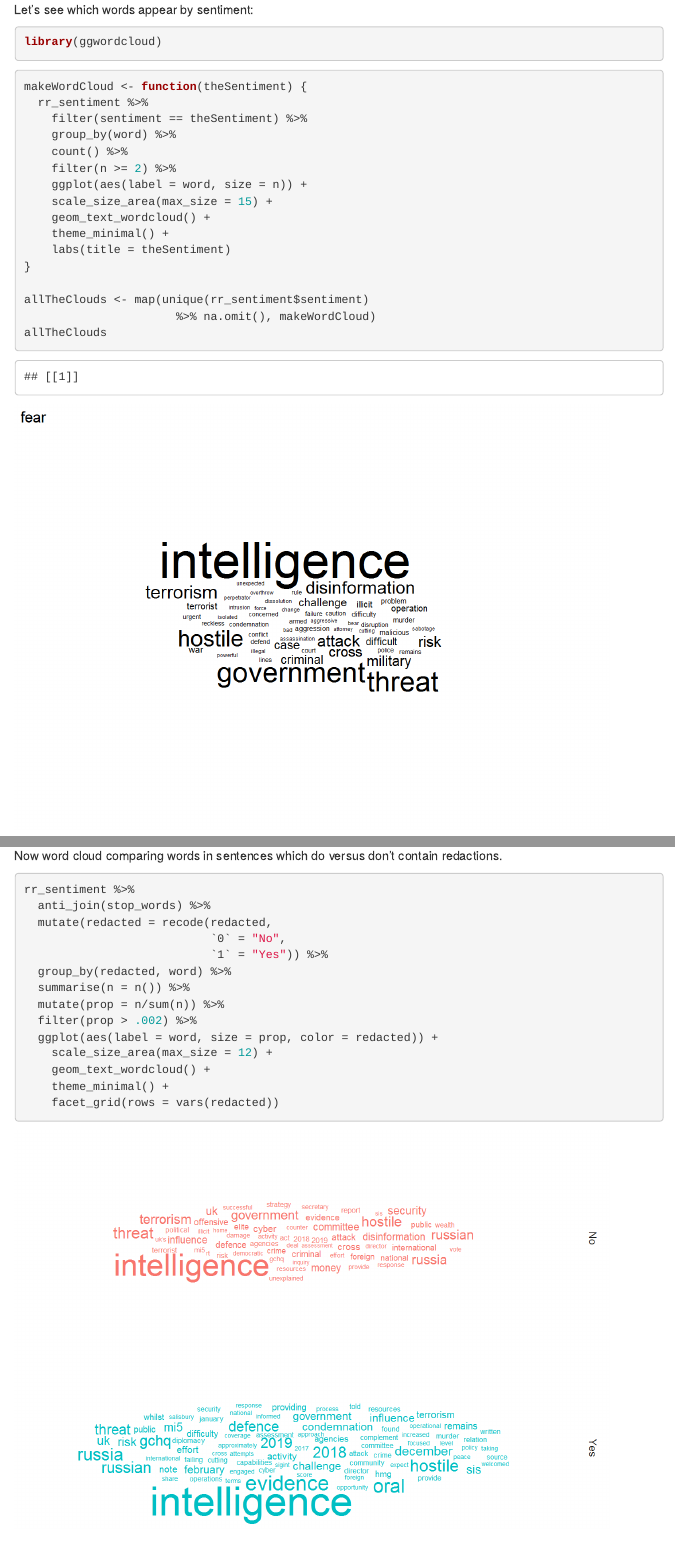
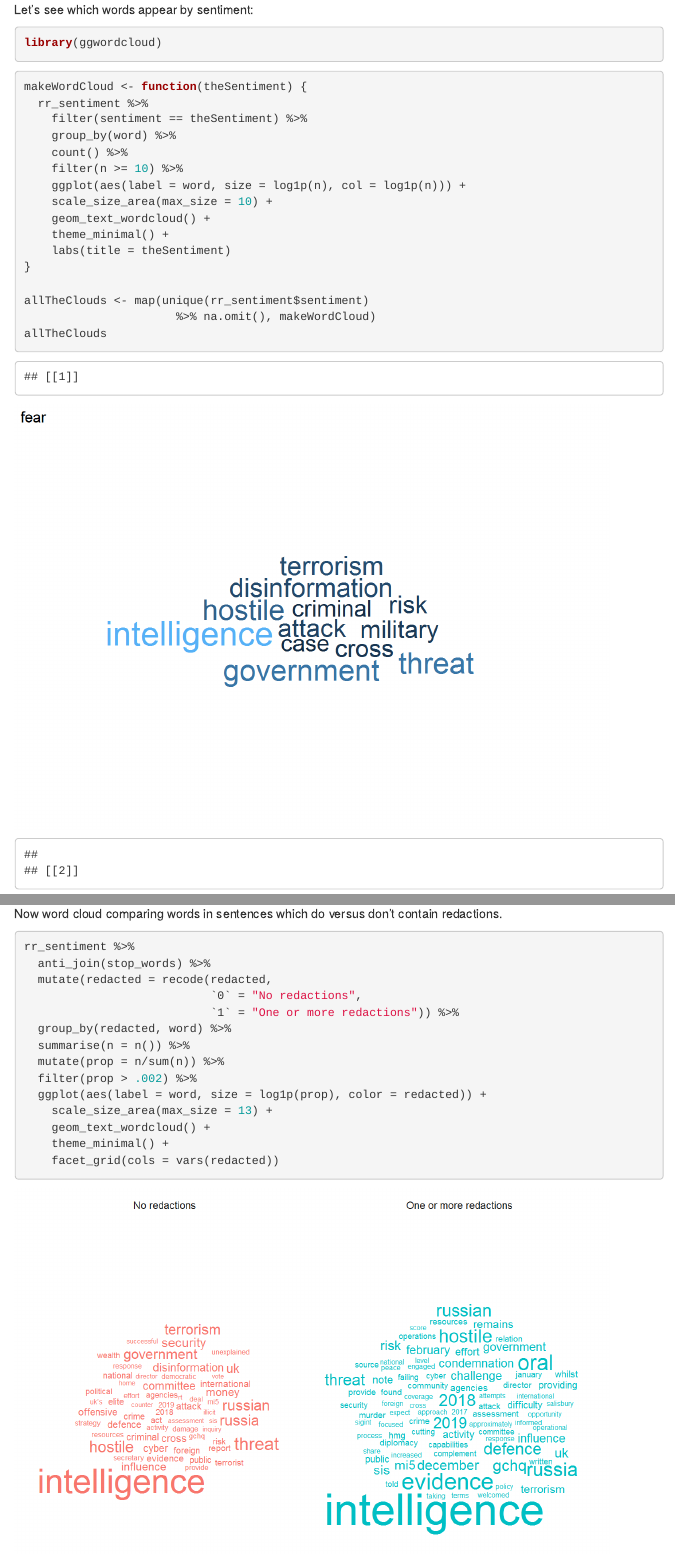
Before and after one commit to InductiveStep/Russia-Report, an R Markdown document (index.Rmd): the page in a window 1100 px wide, from 840 px down before the commit and from 860 px down after it, so that both start at the same text, and a second part further down, joined at a grey line. The pictures show the output file index.html that the author committed with the source, opened offline; library style sheets and scripts come from the installed R packages; menus at the side of the page are left out.

Commit message:
fiddled with clouds

````diff
--- a/index.Rmd
+++ b/index.Rmd
@@ -298,15 +298,15 @@ library(ggwordcloud)
 ```
 
 
-```{r}
+```{r message=FALSE, warning=FALSE}
 makeWordCloud <- function(theSentiment) {
   rr_sentiment %>%
     filter(sentiment == theSentiment) %>%
     group_by(word) %>%
     count() %>%
-    filter(n >= 2) %>%
-    ggplot(aes(label = word, size = n)) +
-    scale_size_area(max_size = 15) +
+    filter(n >= 10) %>%
+    ggplot(aes(label = word, size = log1p(n), col = log1p(n))) +
+    scale_size_area(max_size = 10) +
     geom_text_wordcloud() +
     theme_minimal() +
     labs(title = theSentiment)
@@ -354,15 +354,15 @@ Now word cloud comparing words in sentences which do versus don't contain redact
 rr_sentiment %>%
   anti_join(stop_words) %>%
   mutate(redacted = recode(redacted,
-                           `0` = "No",
-                           `1` = "Yes")) %>%
+                           `0` = "No redactions",
+                           `1` = "One or more redactions")) %>%
   group_by(redacted, word) %>%
   summarise(n = n()) %>%
   mutate(prop = n/sum(n)) %>%
   filter(prop > .002) %>%
-  ggplot(aes(label = word, size = prop, color = redacted)) +
-    scale_size_area(max_size = 12) +
+  ggplot(aes(label = word, size = log1p(prop), color = redacted)) +
+    scale_size_area(max_size = 13) +
     geom_text_wordcloud() +
     theme_minimal() +
-    facet_grid(rows = vars(redacted))
+    facet_grid(cols = vars(redacted))
 ```
````
Also changed, not shown: index.html, index_files/figure-html/unnamed-chunk-22-1.png, index_files/figure-html/unnamed-chunk-22-10.png, index_files/figure-html/unnamed-chunk-22-2.png, index_files/figure-html/unnamed-chunk-22-3.png, index_files/figure-html/unnamed-chunk-22-4.png, index_files/figure-html/unnamed-chunk-22-5.png, index_files/figure-html/unnamed-chunk-22-6.png, index_files/figure-html/unnamed-chunk-22-7.png, index_files/figure-html/unnamed-chunk-22-8.png, index_files/figure-html/unnamed-chunk-22-9.png, index_files/figure-html/unnamed-chunk-24-1.png.
